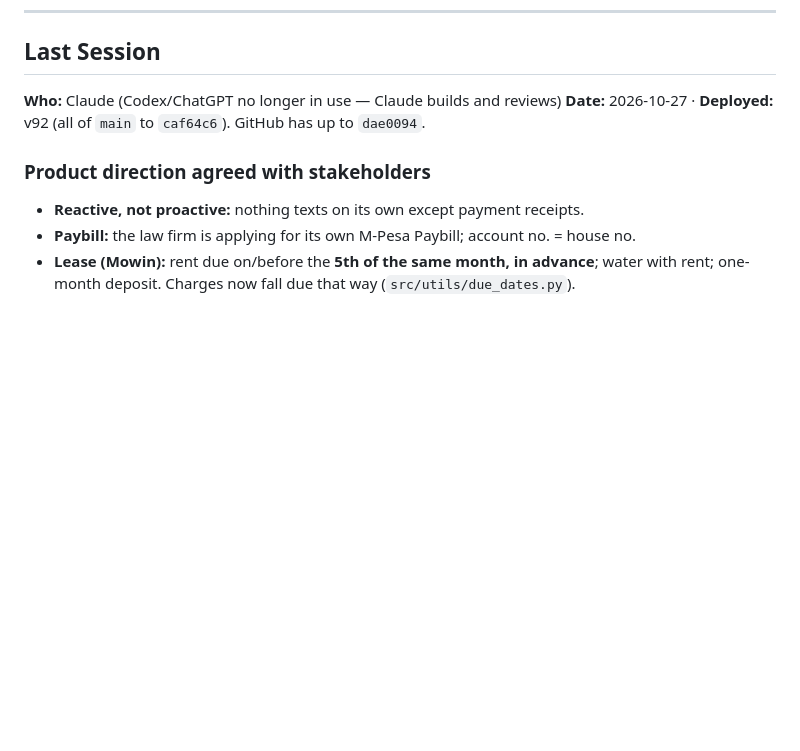
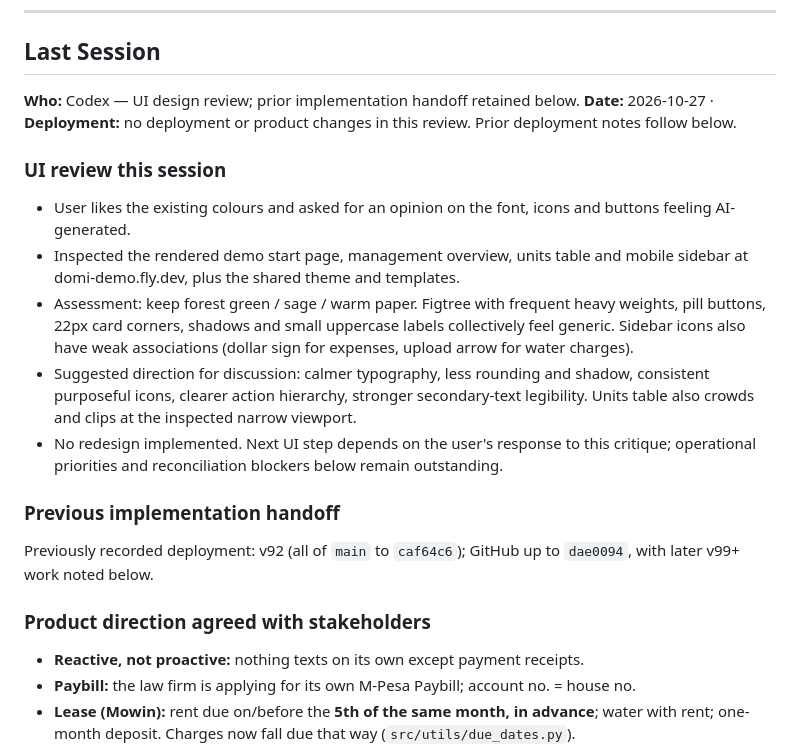
Before and after one commit to Domi-solutions/rent-reconciliation, a Markdown page: AGENTS.md, the part around the change. Rendered like a GitHub page; blank space fills up the shorter version.

Commit message:
Record UI design review and suggested direction

```diff
--- a/AGENTS.md
+++ b/AGENTS.md
@@ -26,8 +26,20 @@ Domi is a **property fintech platform** for Kenya. Tenants pay rent via M-Pesa S
 
 ## Last Session
 
-**Who:** Claude (Codex/ChatGPT no longer in use — Claude builds and reviews)
-**Date:** 2026-10-27 · **Deployed:** v92 (all of `main` to `caf64c6`). GitHub has up to `dae0094`.
+**Who:** Codex — UI design review; prior implementation handoff retained below.
+**Date:** 2026-10-27 · **Deployment:** no deployment or product changes in this review. Prior deployment notes follow below.
+
+### UI review this session
+
+- User likes the existing colours and asked for an opinion on the font, icons and buttons feeling AI-generated.
+- Inspected the rendered demo start page, management overview, units table and mobile sidebar at domi-demo.fly.dev, plus the shared theme and templates.
+- Assessment: keep forest green / sage / warm paper. Figtree with frequent heavy weights, pill buttons, 22px card corners, shadows and small uppercase labels collectively feel generic. Sidebar icons also have weak associations (dollar sign for expenses, upload arrow for water charges).
+- Suggested direction for discussion: calmer typography, less rounding and shadow, consistent purposeful icons, clearer action hierarchy, stronger secondary-text legibility. Units table also crowds and clips at the inspected narrow viewport.
+- No redesign implemented. Next UI step depends on the user's response to this critique; operational priorities and reconciliation blockers below remain outstanding.
+
+### Previous implementation handoff
+
+Previously recorded deployment: v92 (all of `main` to `caf64c6`); GitHub up to `dae0094`, with later v99+ work noted below.
 
 ### Product direction agreed with stakeholders
 
```
